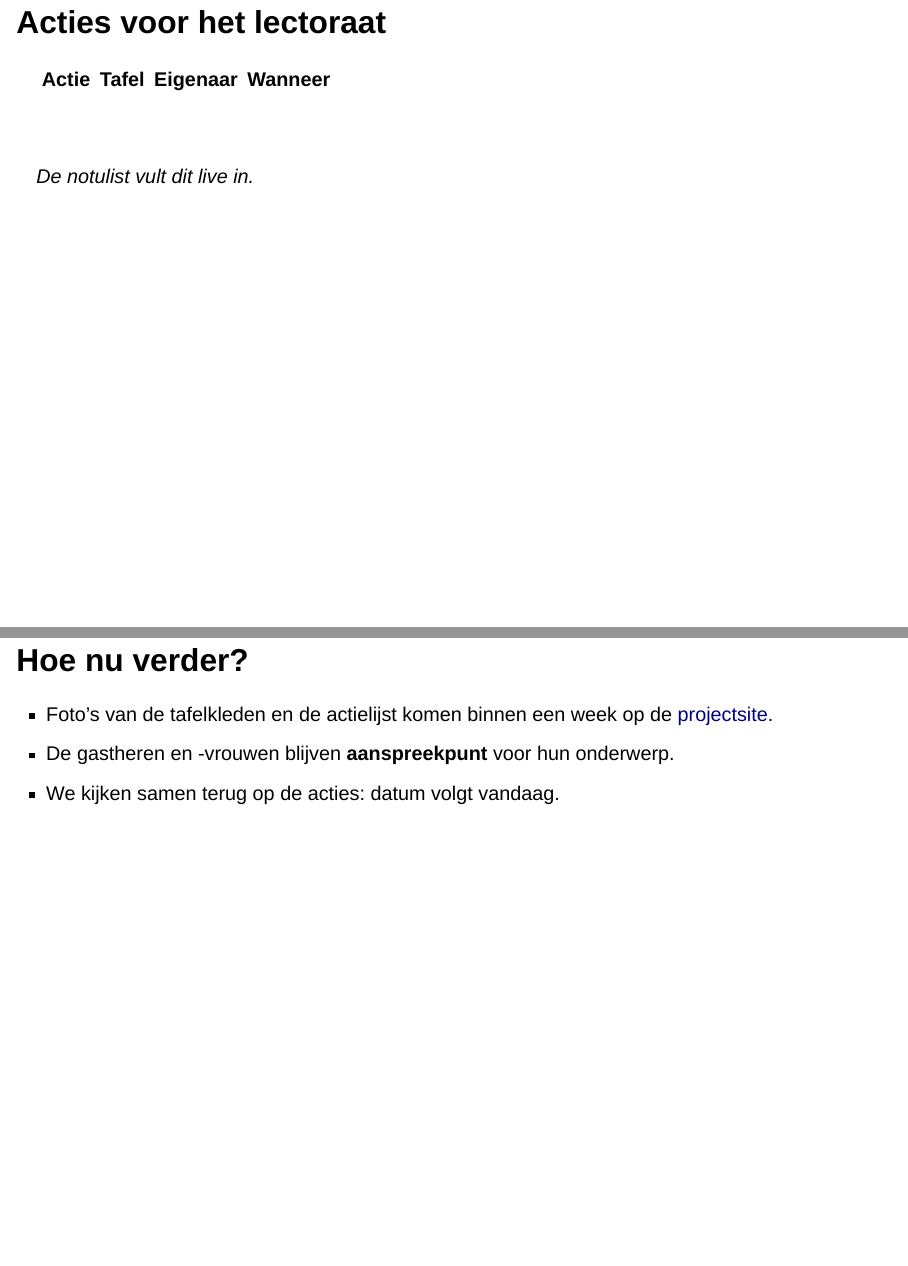
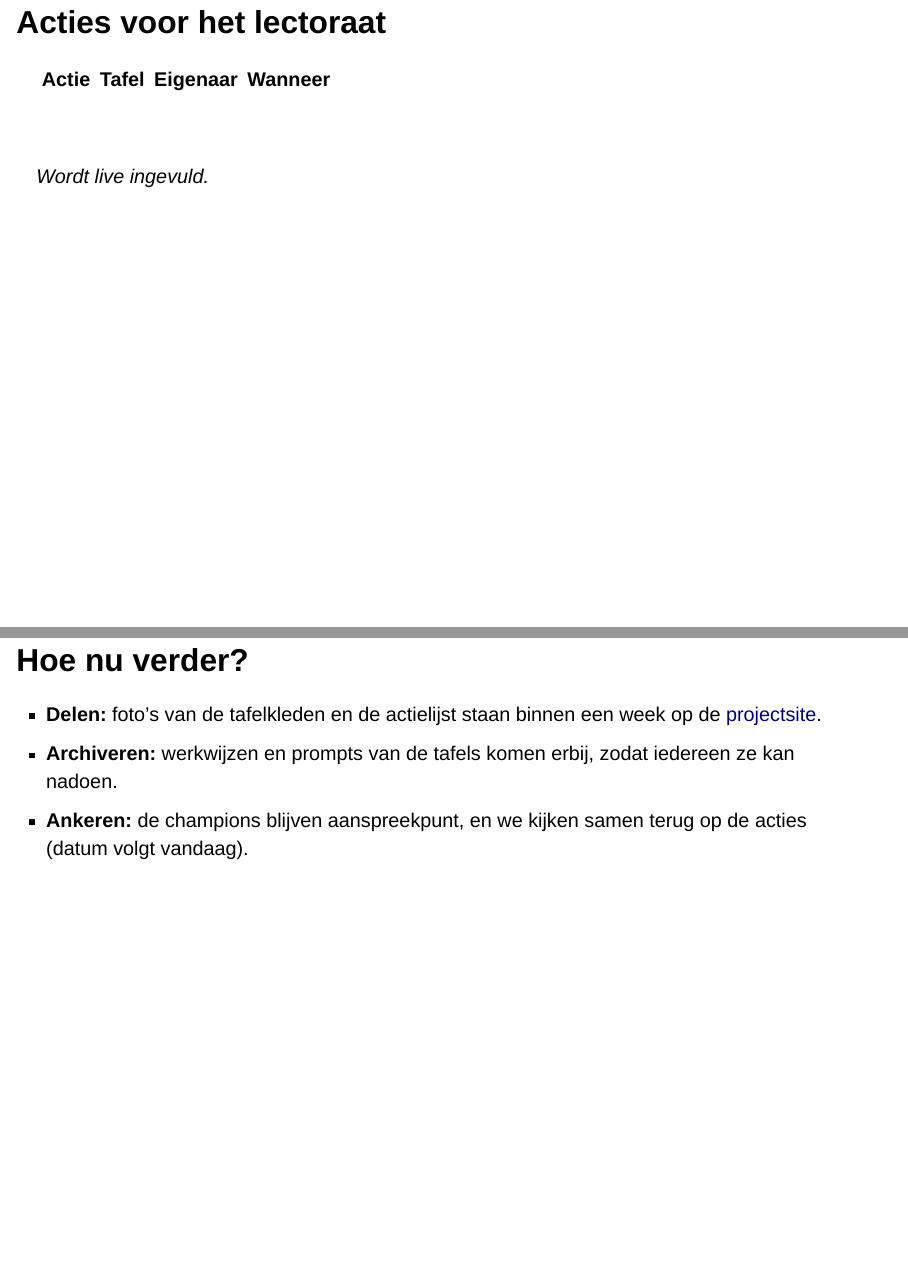
Before and after one commit to Windesheim-A-I-Support/Inventarisatie-kleine-AI-toepassingen-binnen-het-team, a Quarto document (dagpresentatie.qmd): pages 36 and 37 of 38, joined at a grey line. Rendered offline with R 4.5, knitr and Pandoc in place of Quarto, with nearby package versions; drawn as Slidy slides in place of the format the file asks for.

Commit message:
AI-dag: delen, archiveren en ankeren in plaats van oogsten

```diff
--- a/dagpresentatie.qmd
+++ b/dagpresentatie.qmd
@@ -366,15 +366,15 @@ Een actie zonder naam en datum telt niet. **Liever twee echte acties dan tien we
 | | | | |
 | | | | |
 
-*De notulist vult dit live in.*
+*Wordt live ingevuld.*
 
 ---
 
 ## Hoe nu verder?
 
-- Foto's van de tafelkleden en de actielijst komen binnen een week op de [projectsite](https://windesheim-a-i-support.github.io/Inventarisatie-kleine-AI-toepassingen-binnen-het-team/).
-- De gastheren en -vrouwen blijven **aanspreekpunt** voor hun onderwerp.
-- We kijken samen terug op de acties: datum volgt vandaag.
+- **Delen:** foto's van de tafelkleden en de actielijst staan binnen een week op de [projectsite](https://windesheim-a-i-support.github.io/Inventarisatie-kleine-AI-toepassingen-binnen-het-team/).
+- **Archiveren:** werkwijzen en prompts van de tafels komen erbij, zodat iedereen ze kan nadoen.
+- **Ankeren:** de champions blijven aanspreekpunt, en we kijken samen terug op de acties (datum volgt vandaag).
 
 # Bedankt! {background-color="#F5A61A"}
 
```
Also changed, not shown: updates/workshop-ai-uitwisseling.qmd (+3 -3 lines).
